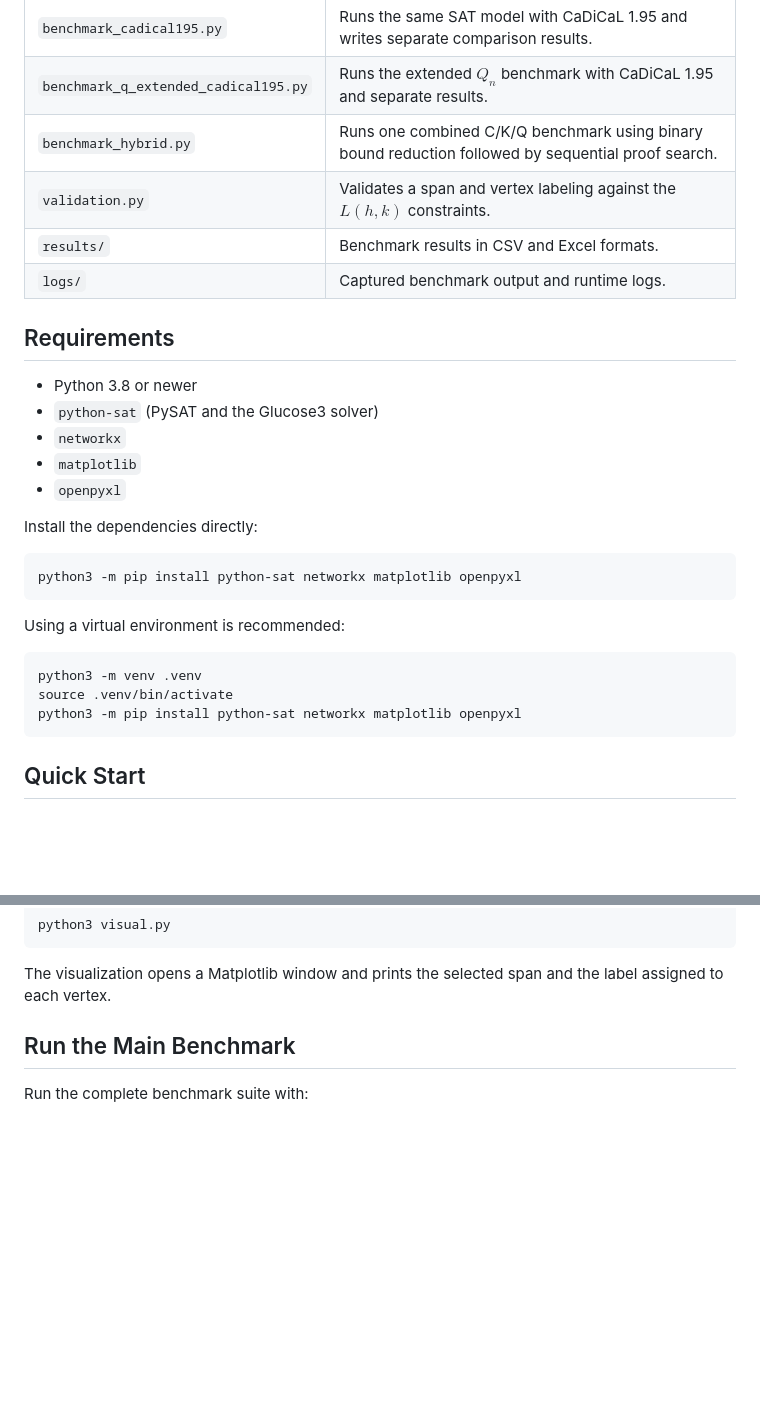
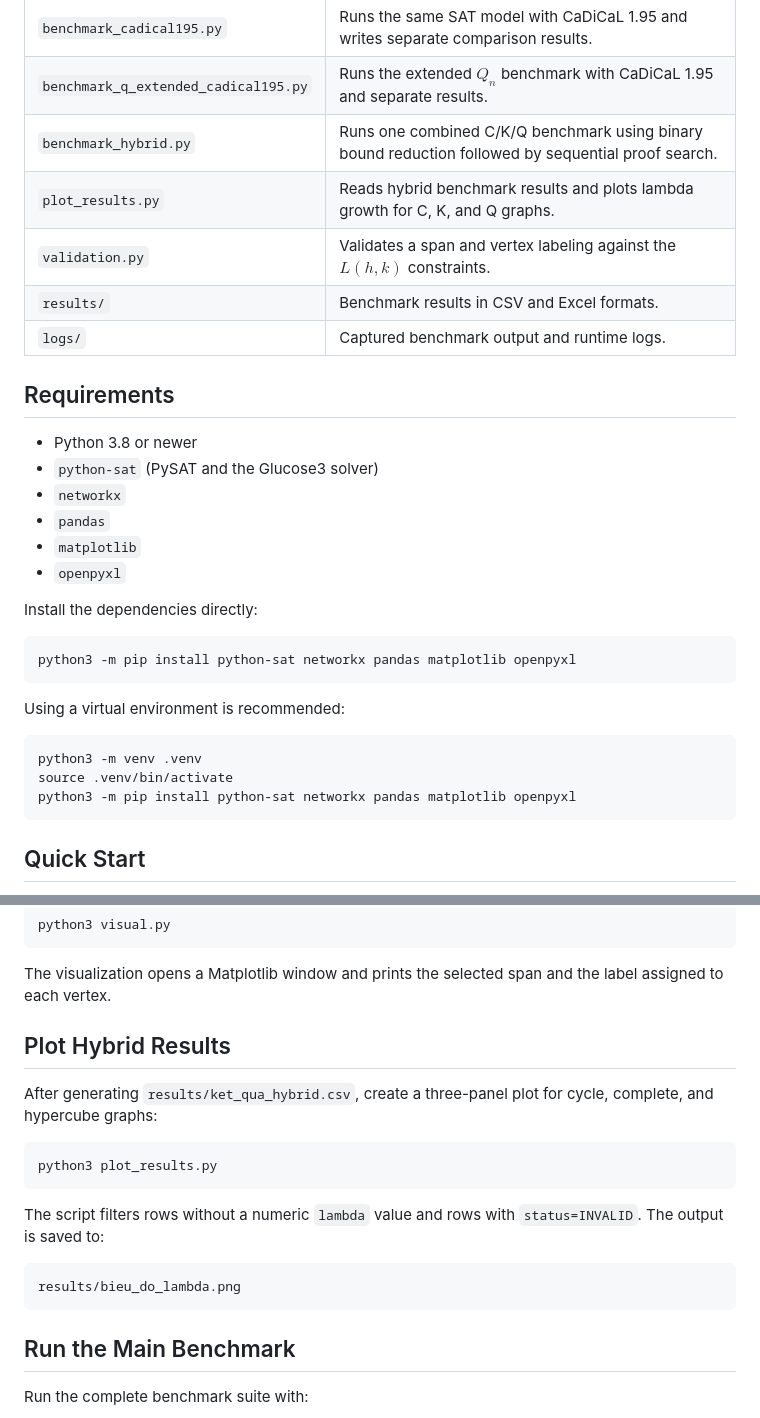
Before and after one commit to Vinh-Duy/NCKH_SAT_BASED, a Markdown page: README.md, 2 parts joined by grey strips. GitHub-like rendering; blank space fills up the shorter version.

````diff
--- a/README.md
+++ b/README.md
@@ -22,6 +30,7 @@ visualization of label assignments on path graphs.
 | `benchmark_cadical195.py` | Runs the same SAT model with CaDiCaL 1.95 and writes separate comparison results. |
 | `benchmark_q_extended_cadical195.py` | Runs the extended $Q_n$ benchmark with CaDiCaL 1.95 and separate results. |
 | `benchmark_hybrid.py` | Runs one combined C/K/Q benchmark using binary bound reduction followed by sequential proof search. |
+| `plot_results.py` | Reads hybrid benchmark results and plots lambda growth for C, K, and Q graphs. |
 | `validation.py` | Validates a span and vertex labeling against the $L(h,k)$ constraints. |
 | `results/` | Benchmark results in CSV and Excel formats. |
 | `logs/` | Captured benchmark output and runtime logs. |
@@ -31,13 +40,14 @@ visualization of label assignments on path graphs.
 - Python 3.8 or newer
 - `python-sat` (PySAT and the Glucose3 solver)
 - `networkx`
+- `pandas`
 - `matplotlib`
 - `openpyxl`
 
 Install the dependencies directly:
 
 ```bash
-python3 -m pip install python-sat networkx matplotlib openpyxl
+python3 -m pip install python-sat networkx pandas matplotlib openpyxl
 ```
 
 Using a virtual environment is recommended:
@@ -45,7 +55,7 @@ Using a virtual environment is recommended:
 ```bash
 python3 -m venv .venv
 source .venv/bin/activate
-python3 -m pip install python-sat networkx matplotlib openpyxl
+python3 -m pip install python-sat networkx pandas matplotlib openpyxl
 ```
 
 ## Quick Start
@@ -64,6 +74,22 @@ python3 visual.py
 
 The visualization opens a Matplotlib window and prints the selected span and
 the label assigned to each vertex.
+
+## Plot Hybrid Results
+
+After generating `results/ket_qua_hybrid.csv`, create a three-panel plot for
+cycle, complete, and hypercube graphs:
+
+```bash
+python3 plot_results.py
+```
+
+The script filters rows without a numeric `lambda` value and rows with
+`status=INVALID`. The output is saved to:
+
+```text
+results/bieu_do_lambda.png
+```
 
 ## Run the Main Benchmark
 
````
Also changed, not shown: other parts of README.md (+24 -5 lines).
